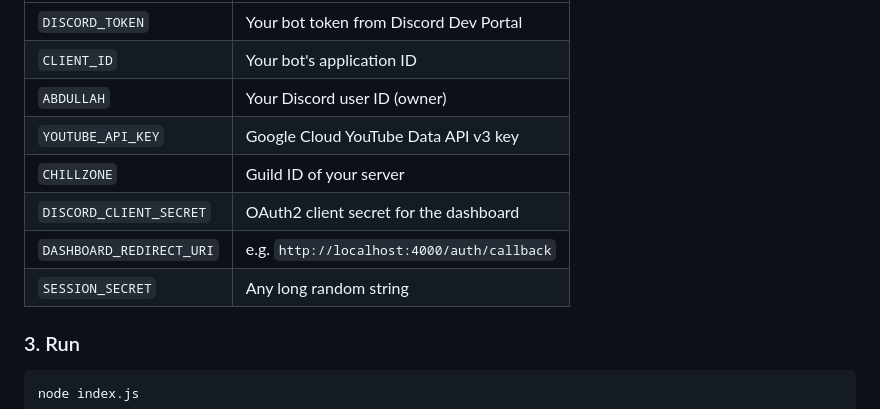
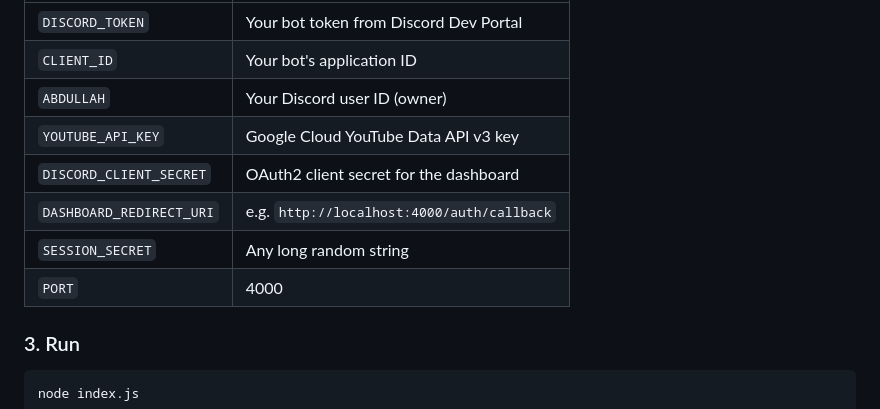
Before and after one commit to abdullahkhawaja488/OpCore, a Markdown page: Readme.md, the part around the change. Drawn GitHub-style.

````diff
--- a/Readme.md
+++ b/Readme.md
@@ -64,10 +64,10 @@ Copy `.env.example` to `.env` and fill in your values:
 | `CLIENT_ID` | Your bot's application ID |
 | `ABDULLAH` | Your Discord user ID (owner) |
 | `YOUTUBE_API_KEY` | Google Cloud YouTube Data API v3 key |
-| `CHILLZONE` | Guild ID of your server |
 | `DISCORD_CLIENT_SECRET` | OAuth2 client secret for the dashboard |
 | `DASHBOARD_REDIRECT_URI` | e.g. `http://localhost:4000/auth/callback` |
 | `SESSION_SECRET` | Any long random string |
+| `PORT` | 4000 |
 
 ### 3. Run
 ```bash
````
